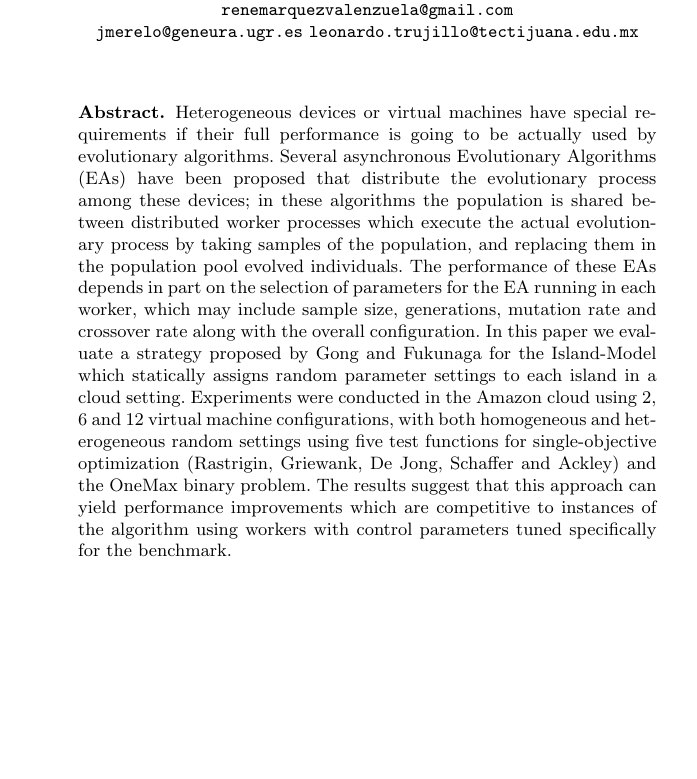
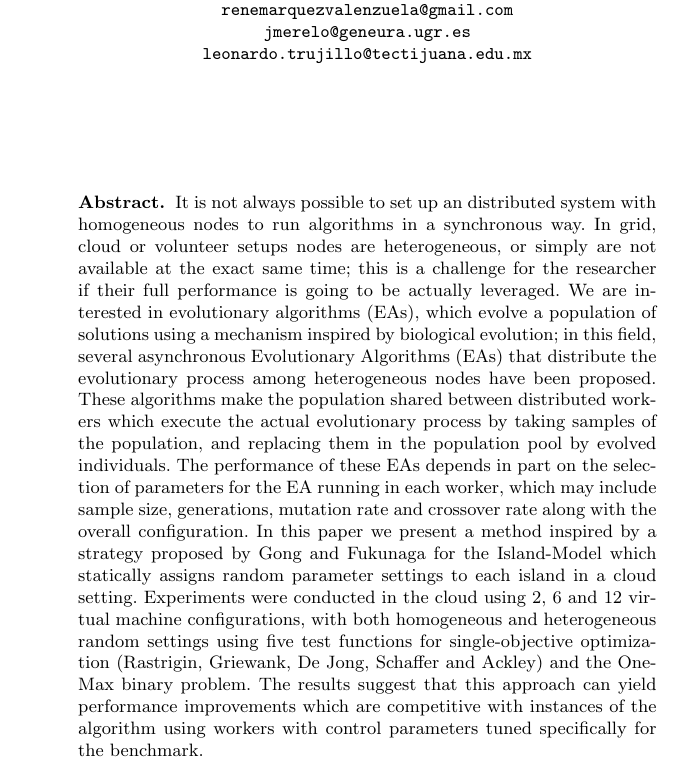
Before and after one commit to mariosky/2017-EvoSpace, a LaTeX paper (2017-EUROPAR/EvoSpaceAWS/paper.tex): part of page 1 of 5, cut so that both start at the same text, the shorter picture padded with empty space. Compiled offline with pdfLaTeX.

Commit message:
Revised abstract
@mariosky I think charts are OK, except maybe some of them should use a log-y axes. They look OK anyway. However, it remains to be seen in the context of the paper how they fit.

```diff
--- a/2017-EUROPAR/EvoSpaceAWS/paper.tex
+++ b/2017-EUROPAR/EvoSpaceAWS/paper.tex
@@ -18,31 +18,36 @@
 Universidad de Granada, Granada, Spain
 \email{mario@tectijuana.edu.mx}\\
 \email{renemarquezvalenzuela@gmail.com}\\
-\email{jmerelo@geneura.ugr.es}
+\email{jmerelo@geneura.ugr.es}\\
 \email{leonardo.trujillo@tectijuana.edu.mx}}
 
 \maketitle
 
 \begin{abstract}
-Heterogeneous devices or virtual machines have special requirements if
-their full performance is going to be actually used by evolutionary
-algorithms. Several asynchronous Evolutionary Algorithms (EAs) have
-been proposed that distribute the evolutionary process among these
-devices; in these algorithms the population is shared between
-distributed worker processes which execute the actual evolutionary
+It is not always possible to set up an distributed system with
+homogeneous nodes to run algorithms in a synchronous way. In grid,
+cloud or volunteer setups nodes are heterogeneous, or simply are not
+available at the exact same time; this is a challenge for the researcher if
+their full performance is going to be actually leveraged. We are
+interested in evolutionary algorithms (EAs), which evolve a population
+of solutions using a mechanism inspired by biological evolution; in this field,
+several asynchronous Evolutionary Algorithms (EAs) that distribute the
+evolutionary process among heterogeneous nodes have
+been proposed. These algorithms make the population shared between
+distributed workers  which execute the actual evolutionary
 process by taking samples of the population, and replacing them in the
-population pool evolved individuals. The performance of these EAs
+population pool by evolved individuals. The performance of these EAs
 depends in part on the selection of parameters for the EA running in
 each worker, which may include sample size, generations, mutation rate
 and crossover rate along with the overall configuration. In this paper
-we evaluate a strategy proposed by Gong and Fukunaga for the
+we present a method inspired by a strategy proposed by Gong and Fukunaga for the
 Island-Model which statically assigns random parameter settings to
 each island in a cloud setting. Experiments were conducted in the
-Amazon cloud using 2, 6 and 12 virtual machine configurations, with
+cloud using 2, 6 and 12 virtual machine configurations, with
 both homogeneous and heterogeneous random settings using five
 test functions for single-objective optimization (Rastrigin, Griewank, De Jong, Schaffer
 and Ackley) and the OneMax binary problem. The results suggest that this approach can yield
-performance improvements which are competitive to instances of the
+performance improvements which are competitive with instances of the
 algorithm using workers with control parameters tuned specifically for
 the benchmark.
 
```
